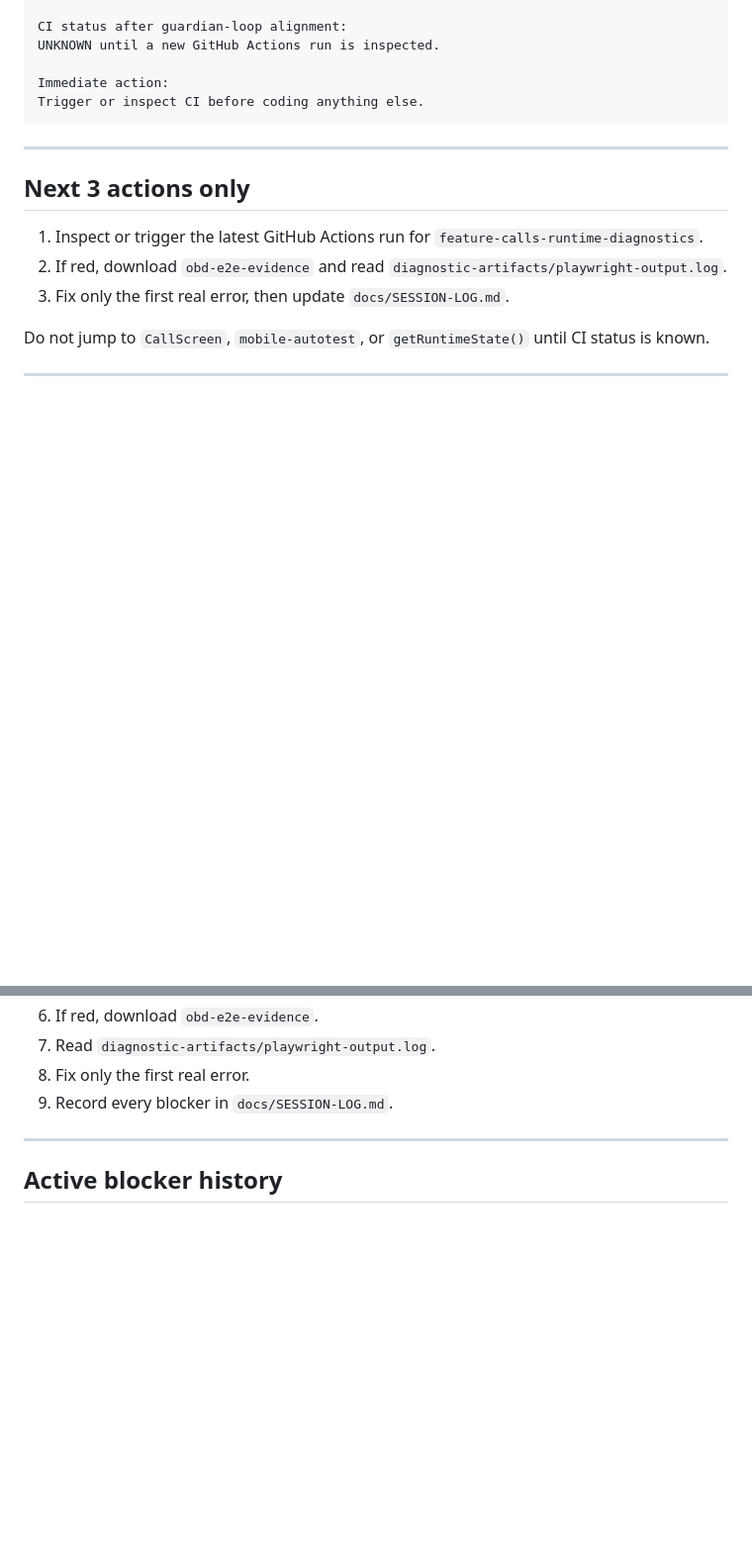
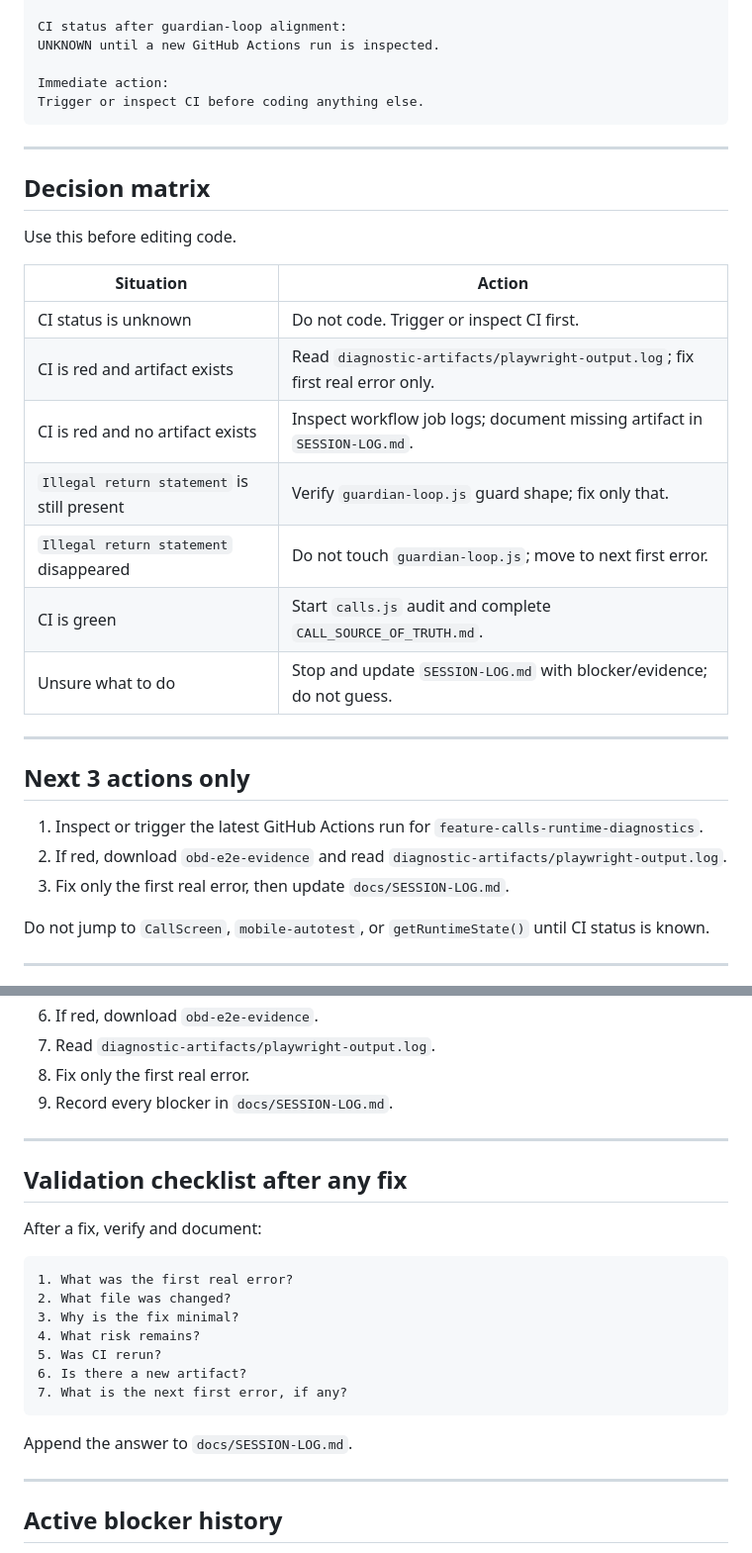
Before and after one commit to caisse43700-lgtm/Projet-immat-Connect, a Markdown page: CLAUDE_START_HERE.md, 2 parts joined by grey strips. Shown at 99% size. Rendered like a GitHub page; blank space fills up the shorter version.

Commit message:
docs: add Claude decision matrix and validation checklist

````diff
--- a/CLAUDE_START_HERE.md
+++ b/CLAUDE_START_HERE.md
@@ -35,6 +35,22 @@ Trigger or inspect CI before coding anything else.
 
 ---
 
+## Decision matrix
+
+Use this before editing code.
+
+| Situation | Action |
+|---|---|
+| CI status is unknown | Do not code. Trigger or inspect CI first. |
+| CI is red and artifact exists | Read `diagnostic-artifacts/playwright-output.log`; fix first real error only. |
+| CI is red and no artifact exists | Inspect workflow job logs; document missing artifact in `SESSION-LOG.md`. |
+| `Illegal return statement` is still present | Verify `guardian-loop.js` guard shape; fix only that. |
+| `Illegal return statement` disappeared | Do not touch `guardian-loop.js`; move to next first error. |
+| CI is green | Start `calls.js` audit and complete `CALL_SOURCE_OF_TRUTH.md`. |
+| Unsure what to do | Stop and update `SESSION-LOG.md` with blocker/evidence; do not guess. |
+
+---
+
 ## Next 3 actions only
 
 1. Inspect or trigger the latest GitHub Actions run for `feature-calls-runtime-diagnostics`.
@@ -65,6 +81,24 @@ if (!window.__GuardianLoopV1) {
 7. Read `diagnostic-artifacts/playwright-output.log`.
 8. Fix only the first real error.
 9. Record every blocker in `docs/SESSION-LOG.md`.
+
+---
+
+## Validation checklist after any fix
+
+After a fix, verify and document:
+
+```text
+1. What was the first real error?
+2. What file was changed?
+3. Why is the fix minimal?
+4. What risk remains?
+5. Was CI rerun?
+6. Is there a new artifact?
+7. What is the next first error, if any?
+```
+
+Append the answer to `docs/SESSION-LOG.md`.
 
 ---
 
````
